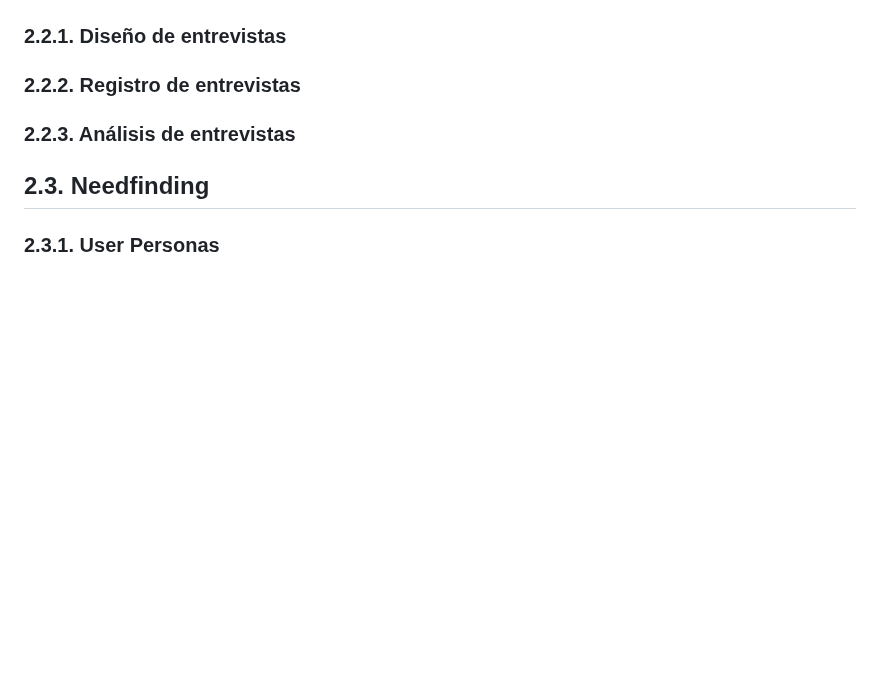
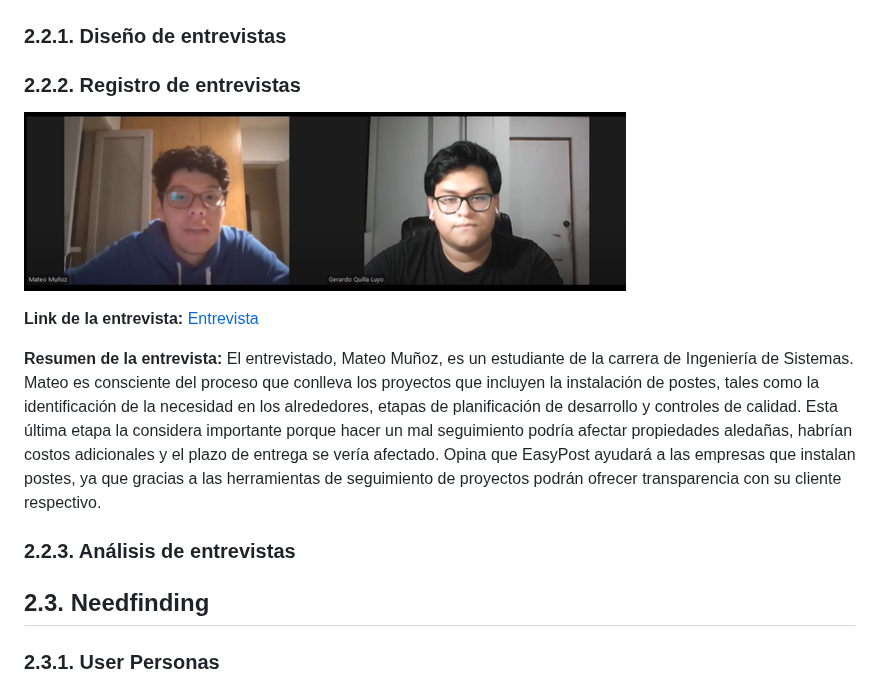
Before and after one commit to WX56-GRUPO1-EASYPOST/upc-pre-202401-si730-WX56-InnovaTec-report, a Markdown page: README.md, the part around the change. Drawn GitHub-style; pictures changed too: images/entrevistaJorgeQuilla.png (added); blank space fills up the shorter version.

Commit message:
feat: interview added
Agregando entrevista

```diff
--- a/README.md
+++ b/README.md
@@ -284,6 +284,13 @@ Debemos reconocer quienes son los principales segmentos de esta solución para e
 ## 2.2. Entrevistas
 ### 2.2.1. Diseño de entrevistas
 ### 2.2.2. Registro de entrevistas
+
+![Entrevista](images/entrevistaJorgeQuilla.png)
+
+**Link de la entrevista:** [Entrevista](https://upcedupe-my.sharepoint.com/:v:/g/personal/u20211b197_upc_edu_pe/EX3SFraCZDhFsBv6fEXWDqcB3VfWzLFtRE4buQAayrgQ5w?e=sc1kxP&nav=eyJyZWZlcnJhbEluZm8iOnsicmVmZXJyYWxBcHAiOiJTdHJlYW1XZWJBcHAiLCJyZWZlcnJhbFZpZXciOiJTaGFyZURpYWxvZy1MaW5rIiwicmVmZXJyYWxBcHBQbGF0Zm9ybSI6IldlYiIsInJlZmVycmFsTW9kZSI6InZpZXcifX0%3D)
+
+**Resumen de la entrevista:** El entrevistado, Mateo Muñoz, es un estudiante de la carrera de Ingeniería de Sistemas. Mateo es consciente del proceso que conlleva los proyectos que incluyen la instalación de postes, tales como la identificación de la necesidad en los alrededores, etapas de planificación de desarrollo y controles de calidad. Esta última etapa la considera importante porque hacer un mal seguimiento podría afectar propiedades aledañas, habrían costos adicionales y el plazo de entrega se vería afectado. Opina que EasyPost ayudará a las empresas que instalan postes, ya que gracias a las herramientas de seguimiento de proyectos podrán ofrecer transparencia con su cliente respectivo.
+
 ### 2.2.3. Análisis de entrevistas
 ## 2.3. Needfinding
 ### 2.3.1. User Personas
```
